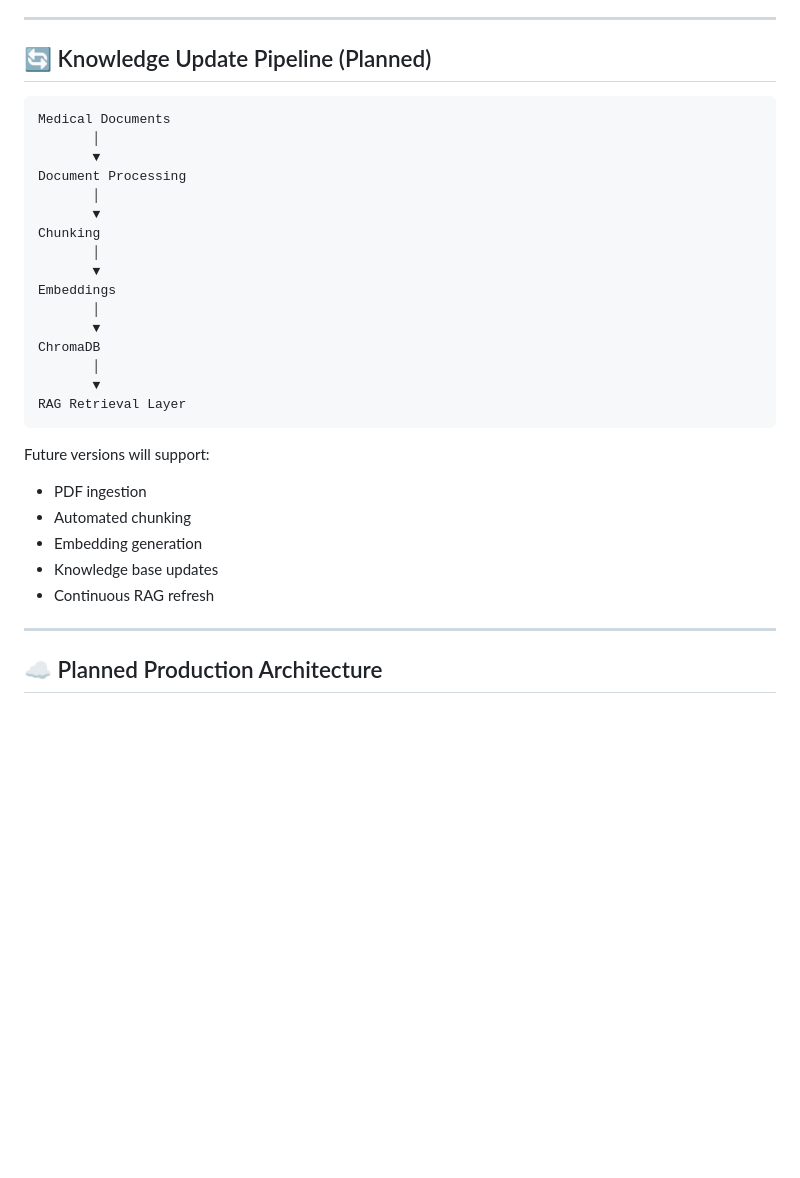
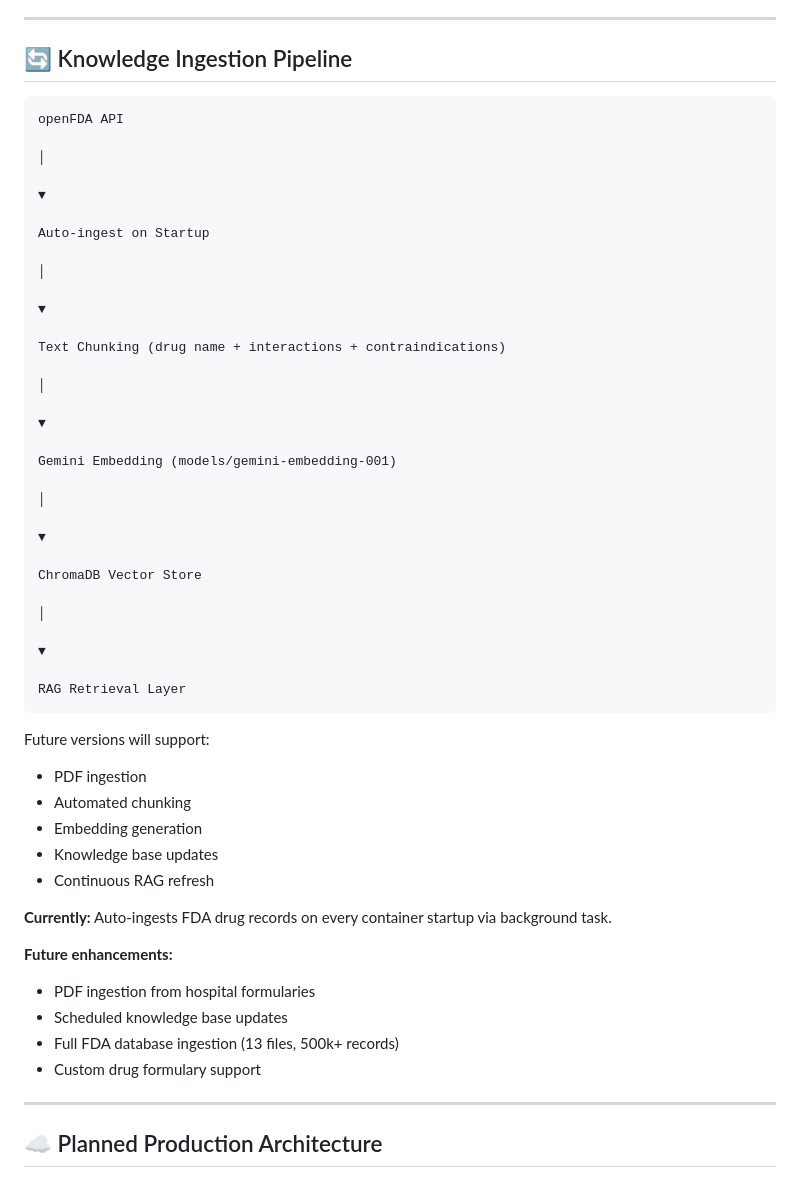
Before and after one commit to abbashumein/pharmacist-cdss-api, a Markdown page: README.md, the part around the change. GitHub-like rendering; blank space fills up the shorter version.

Commit message:
Revise Knowledge Update Pipeline to Ingestion Pipeline
Updated the Knowledge Update Pipeline section to Knowledge Ingestion Pipeline and added details on the ingestion process, including auto-ingesting FDA drug records.

````diff
--- a/README.md
+++ b/README.md
@@ -186,24 +186,39 @@ README.md
 7. Structured clinical response returned with full audit trail
 ---
 
-## 🔄 Knowledge Update Pipeline (Planned)
+## 🔄 Knowledge Ingestion Pipeline
 
 ```text
-Medical Documents
-       │
-       ▼
-Document Processing
-       │
-       ▼
-Chunking
-       │
-       ▼
-Embeddings
-       │
-       ▼
-ChromaDB
-       │
-       ▼
+openFDA API
+
+│
+
+▼
+
+Auto-ingest on Startup
+
+│
+
+▼
+
+Text Chunking (drug name + interactions + contraindications)
+
+│
+
+▼
+
+Gemini Embedding (models/gemini-embedding-001)
+
+│
+
+▼
+
+ChromaDB Vector Store
+
+│
+
+▼
+
 RAG Retrieval Layer
 ```
 
@@ -215,6 +230,13 @@ Future versions will support:
 * Knowledge base updates
 * Continuous RAG refresh
 
+**Currently:** Auto-ingests FDA drug records on every container startup via background task.
+
+**Future enhancements:**
+* PDF ingestion from hospital formularies
+* Scheduled knowledge base updates
+* Full FDA database ingestion (13 files, 500k+ records)
+* Custom drug formulary support
 ---
 
 ## ☁️ Planned Production Architecture
````
